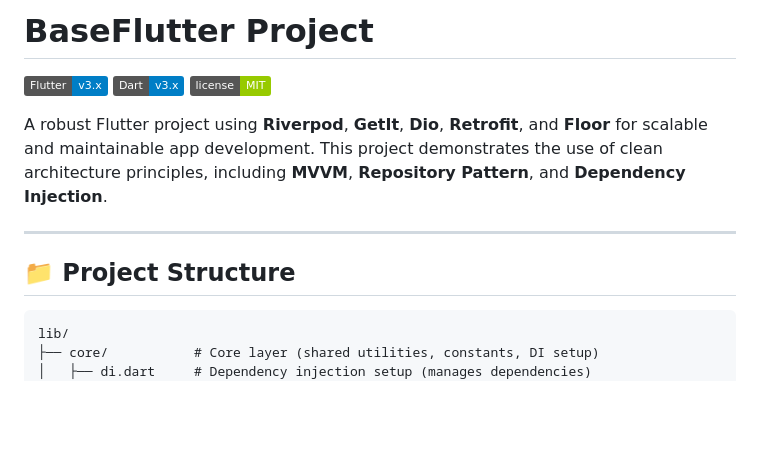
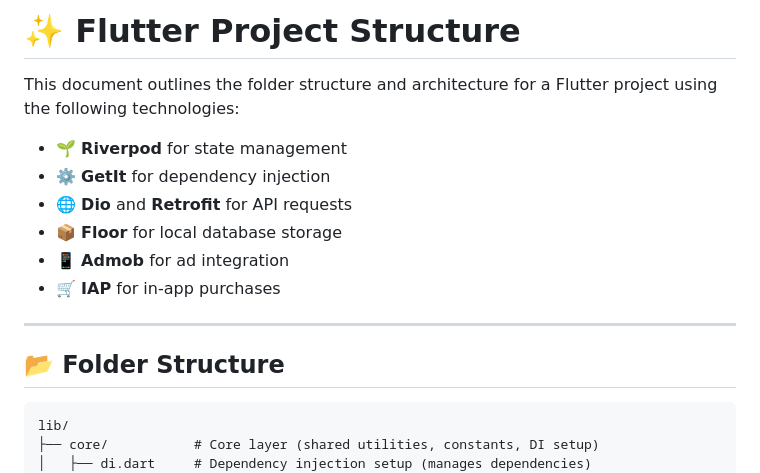
Before and after one commit to thanhngo98ued/Flutter-Base--Clean-Architecture, a Markdown page: README.md, the part around one of its changes. GitHub-like rendering; badges without logos; blank space fills up the shorter version.

````diff
--- a/README.md
+++ b/README.md
@@ -1,14 +1,17 @@
-# BaseFlutter Project
+# ✨ Flutter Project Structure
 
-![Flutter](https://img.shields.io/badge/Flutter-v3.x-blue?logo=flutter&style=flat)
-![Dart](https://img.shields.io/badge/Dart-v3.x-blue?logo=dart&style=flat)
-![License](https://img.shields.io/badge/license-MIT-green)
+This document outlines the folder structure and architecture for a Flutter project using the following technologies:
 
-A robust Flutter project using **Riverpod**, **GetIt**, **Dio**, **Retrofit**, and **Floor** for scalable and maintainable app development. This project demonstrates the use of clean architecture principles, including **MVVM**, **Repository Pattern**, and **Dependency Injection**.
+- 🌱 **Riverpod** for state management
+- ⚙️ **GetIt** for dependency injection
+- 🌐 **Dio** and **Retrofit** for API requests
+- 📦 **Floor** for local database storage
+- 📱 **Admob** for ad integration
+- 🛒 **IAP** for in-app purchases
 
 ---
 
-## 📁 Project Structure
+## 📂 Folder Structure
 
 ```plaintext
 lib/
````
Also changed, not shown: other parts of README.md (+66 -110 lines).
